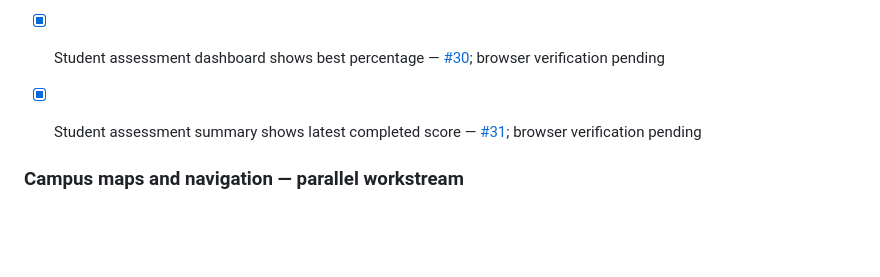
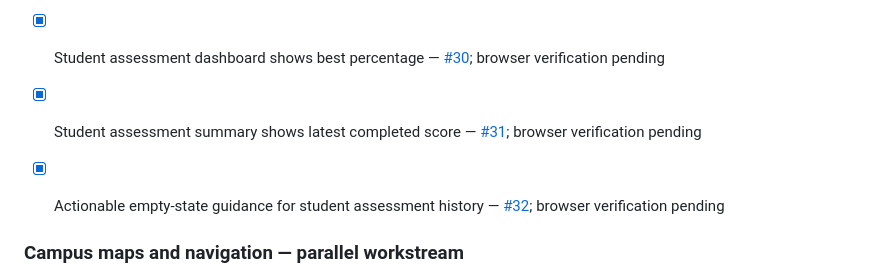
Before and after one commit to V1R0X-Coder/veritas-hub, a Markdown page: README.md, the part around the change. GitHub-like rendering; blank space fills up the shorter version.

Commit message:
docs: tick empty assessment guidance

```diff
--- a/README.md
+++ b/README.md
@@ -128,6 +128,8 @@ If the SQL has not been run yet, the website will show that the shared counter i
 
 - [x] Student assessment summary shows latest completed score — [#31](https://github.com/V1R0X-Coder/veritas-hub/pull/31); browser verification pending
 
+- [x] Actionable empty-state guidance for student assessment history — [#32](https://github.com/V1R0X-Coder/veritas-hub/pull/32); browser verification pending
+
 ### Campus maps and navigation — parallel workstream
 - [x] Campus place directory, map-search links, satellite reference and opt-in device GPS — existing prototype; coordinates and internal routes unverified
 - [x] Switch between satellite and street map references and open external walking directions — [#12](https://github.com/V1R0X-Coder/veritas-hub/pull/12); mobile browser smoke test outstanding
```
